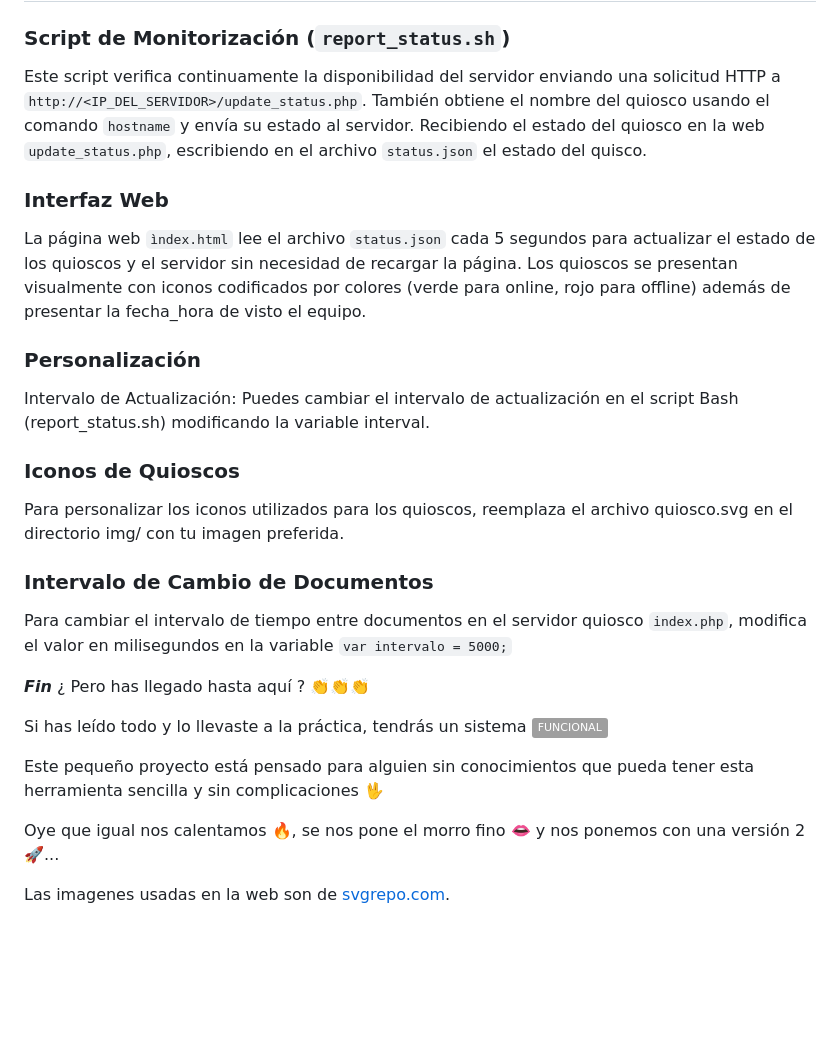
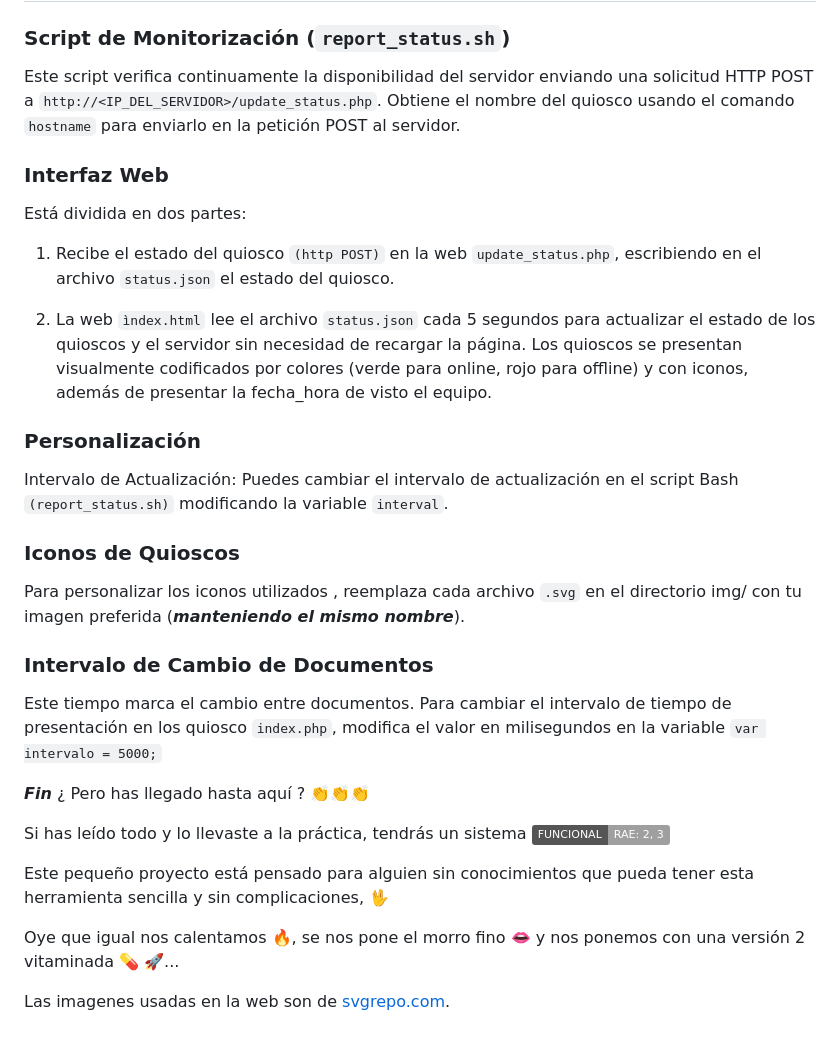
Before and after one commit to GOTXE/monkiosk, a Markdown page: README.md, the part around the change. Drawn GitHub-style; badges without logos; blank space fills up the shorter version.

```diff
--- a/README.md
+++ b/README.md
@@ -239,34 +239,37 @@ Para asegurarse de que el script de monitorización se ejecute como un servicio
 
 ### Script de Monitorización (`report_status.sh`)
 
-Este script verifica continuamente la disponibilidad del servidor enviando una solicitud HTTP a `http://<IP_DEL_SERVIDOR>/update_status.php`. También obtiene el nombre del quiosco usando el comando `hostname` y envía su estado al servidor. Recibiendo el estado del quiosco en la web `update_status.php`, escribiendo en el archivo `status.json` el estado del quisco.
+Este script verifica continuamente la disponibilidad del servidor enviando una solicitud HTTP POST a `http://<IP_DEL_SERVIDOR>/update_status.php`. Obtiene el nombre del quiosco usando el comando `hostname` para enviarlo en la petición POST al servidor.
 
 ### Interfaz Web
 
-La página web `ìndex.html` lee el archivo `status.json` cada 5 segundos para actualizar el estado de los quioscos y el servidor sin necesidad de recargar la página. Los quioscos se presentan visualmente con iconos codificados por colores (verde para online, rojo para offline) además de presentar la fecha_hora de visto el equipo.
+Está dividida en dos partes:
+
+1. Recibe el estado del quiosco `(http POST)` en la web `update_status.php`, escribiendo en el archivo `status.json` el estado del quiosco.
+
+2. La web `ìndex.html` lee el archivo `status.json` cada 5 segundos para actualizar el estado de los quioscos y el servidor sin necesidad de recargar la página. Los quioscos se presentan visualmente codificados por colores (verde para online, rojo para offline) y con iconos, además de presentar la fecha_hora de visto el equipo.
 
 
 ### Personalización
 Intervalo de Actualización:
-Puedes cambiar el intervalo de actualización en el script Bash (report_status.sh) modificando la variable interval.
+Puedes cambiar el intervalo de actualización en el script Bash `(report_status.sh)` modificando la variable `interval`.
 
 ### Iconos de Quioscos
-Para personalizar los iconos utilizados para los quioscos, reemplaza el archivo quiosco.svg en el directorio img/ con tu imagen preferida.
+Para personalizar los iconos utilizados , reemplaza cada archivo `.svg` en el directorio img/ con tu imagen preferida (***manteniendo el mismo nombre***).
 
 ### Intervalo de Cambio de Documentos
-Para cambiar el intervalo de tiempo entre documentos en el servidor quiosco `index.php`, modifica el valor en milisegundos en la variable `var intervalo = 5000;`
+Este tiempo marca el cambio entre documentos. Para cambiar el intervalo de tiempo de presentación en los quiosco `index.php`, modifica el valor en milisegundos en la variable `var intervalo = 5000;`
 
 
 ***Fin***
 ¿ Pero has llegado hasta aquí ? :clap::clap::clap:
 
-Si has leído todo y lo llevaste a la práctica, tendrás un sistema   [![RAE](https://img.shields.io/badge/FUNCIONAL-42FC)](https://dle.rae.es/funcional)
+Si has leído todo y lo llevaste a la práctica, tendrás un sistema [![RAE](https://img.shields.io/badge/FUNCIONAL-RAE:_2,_3-42FC)](https://dle.rae.es/funcional)
 
 
-Este pequeño proyecto está pensado para alguien sin conocimientos que pueda tener esta herramienta sencilla y sin complicaciones :vulcan_salute:
+Este pequeño proyecto está pensado para alguien sin conocimientos que pueda tener esta herramienta sencilla y sin complicaciones, :vulcan_salute:
 
-
-Oye que igual nos calentamos :fire:, se nos pone el morro fino :lips: y nos ponemos con una versión 2 :rocket:...
+Oye que igual nos calentamos :fire:, se nos pone el morro fino :lips: y nos ponemos con una versión 2 vitaminada :pill: :rocket:...
 
 
 Las imagenes usadas en la web son de [svgrepo.com](https://www.svgrepo.com).
```
